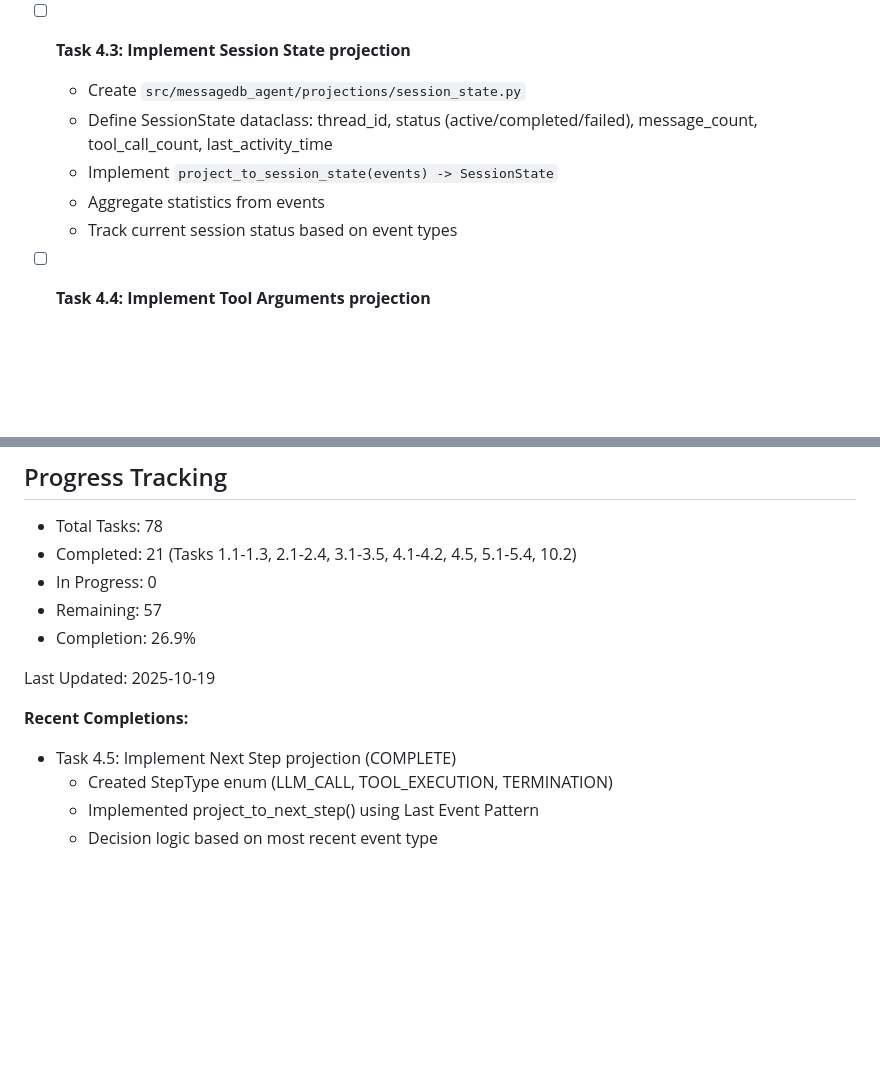
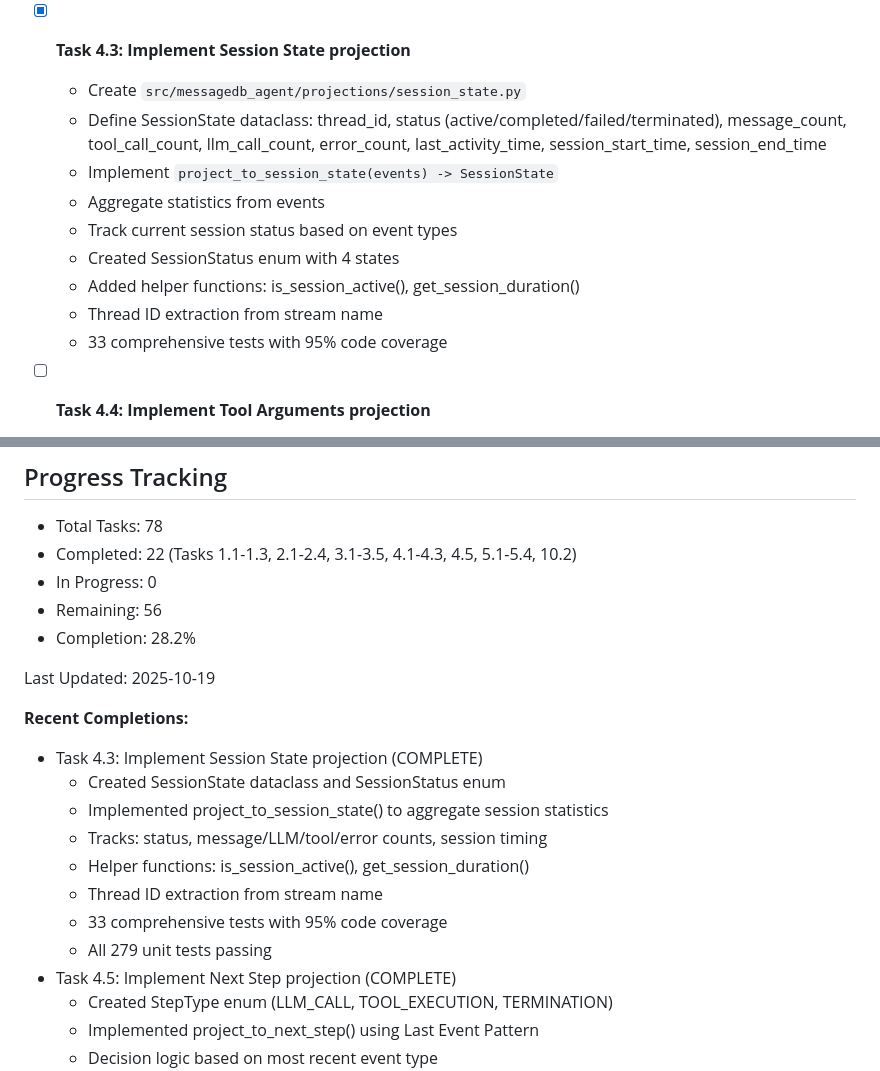
Before and after one commit to zcox/messagedb-agent, a Markdown page: tasks.md, 2 parts joined by grey strips. GitHub-like rendering; blank space fills up the shorter version.

Commit message:
Update tasks.md: Mark Task 4.3 as complete
Updated progress tracking:
- Total completed tasks: 22/78 (28.2%)
- Added Task 4.3 to completed list
- Updated task details with implementation notes

🤖 Generated with [Claude Code](https://claude.com/claude-code)

Co-Authored-By: Claude <noreply@anthropic.com>

```diff
--- a/tasks.md
+++ b/tasks.md
@@ -157,12 +157,16 @@ This document tracks the implementation tasks for the Event-Sourced Agent System
   - Added 13 comprehensive tests with 88% code coverage
   - Proper type annotations and cast usage for basedpyright compliance
 
-- [ ] **Task 4.3: Implement Session State projection**
+- [x] **Task 4.3: Implement Session State projection**
   - Create `src/messagedb_agent/projections/session_state.py`
-  - Define SessionState dataclass: thread_id, status (active/completed/failed), message_count, tool_call_count, last_activity_time
+  - Define SessionState dataclass: thread_id, status (active/completed/failed/terminated), message_count, tool_call_count, llm_call_count, error_count, last_activity_time, session_start_time, session_end_time
   - Implement `project_to_session_state(events) -> SessionState`
   - Aggregate statistics from events
   - Track current session status based on event types
+  - Created SessionStatus enum with 4 states
+  - Added helper functions: is_session_active(), get_session_duration()
+  - Thread ID extraction from stream name
+  - 33 comprehensive tests with 95% code coverage
 
 - [ ] **Task 4.4: Implement Tool Arguments projection**
   - Create `src/messagedb_agent/projections/tool_args.py`
@@ -657,14 +661,22 @@ Recommended implementation order for complete system:
 ## Progress Tracking
 
 - Total Tasks: 78
-- Completed: 21 (Tasks 1.1-1.3, 2.1-2.4, 3.1-3.5, 4.1-4.2, 4.5, 5.1-5.4, 10.2)
+- Completed: 22 (Tasks 1.1-1.3, 2.1-2.4, 3.1-3.5, 4.1-4.3, 4.5, 5.1-5.4, 10.2)
 - In Progress: 0
-- Remaining: 57
-- Completion: 26.9%
+- Remaining: 56
+- Completion: 28.2%
 
 Last Updated: 2025-10-19
 
 **Recent Completions:**
+- Task 4.3: Implement Session State projection (COMPLETE)
+  - Created SessionState dataclass and SessionStatus enum
+  - Implemented project_to_session_state() to aggregate session statistics
+  - Tracks: status, message/LLM/tool/error counts, session timing
+  - Helper functions: is_session_active(), get_session_duration()
+  - Thread ID extraction from stream name
+  - 33 comprehensive tests with 95% code coverage
+  - All 279 unit tests passing
 - Task 4.5: Implement Next Step projection (COMPLETE)
   - Created StepType enum (LLM_CALL, TOOL_EXECUTION, TERMINATION)
   - Implemented project_to_next_step() using Last Event Pattern
```
